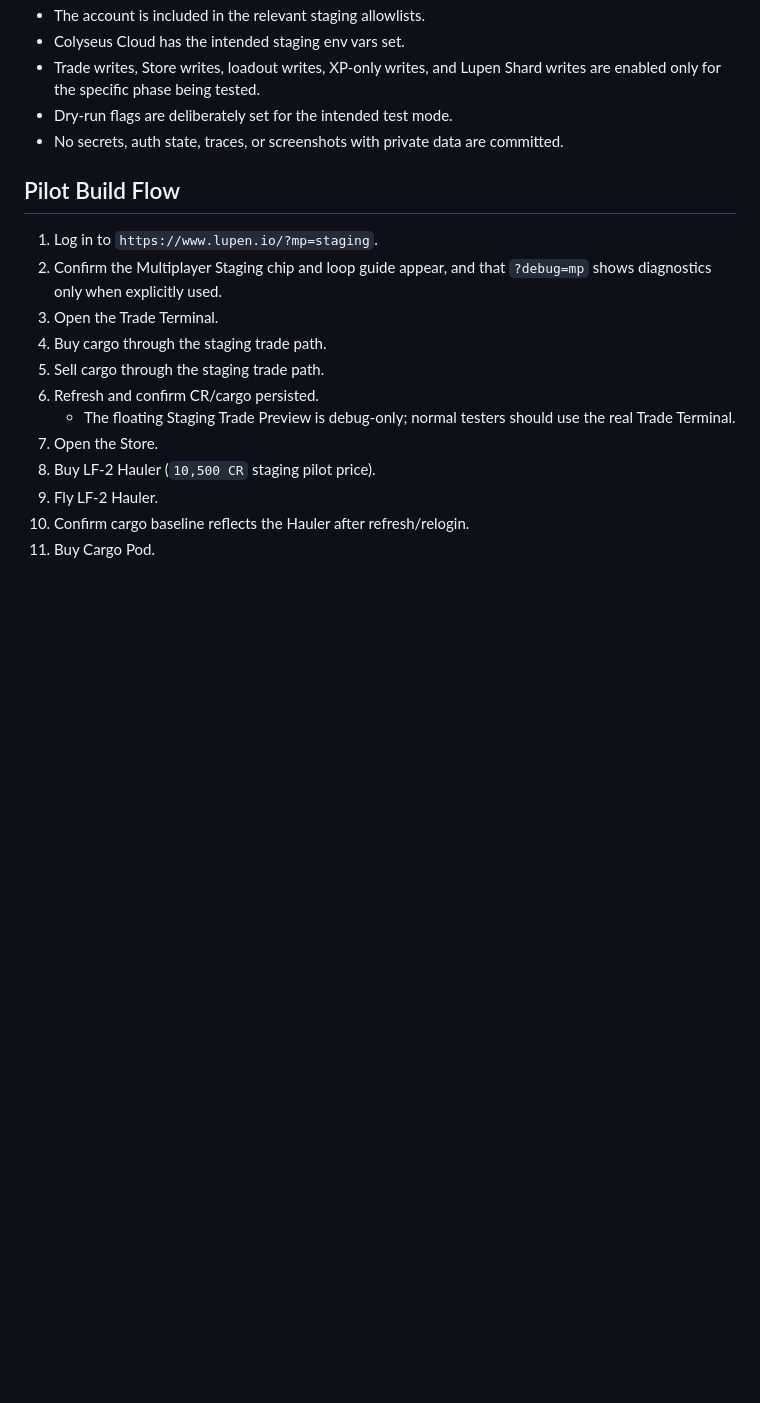
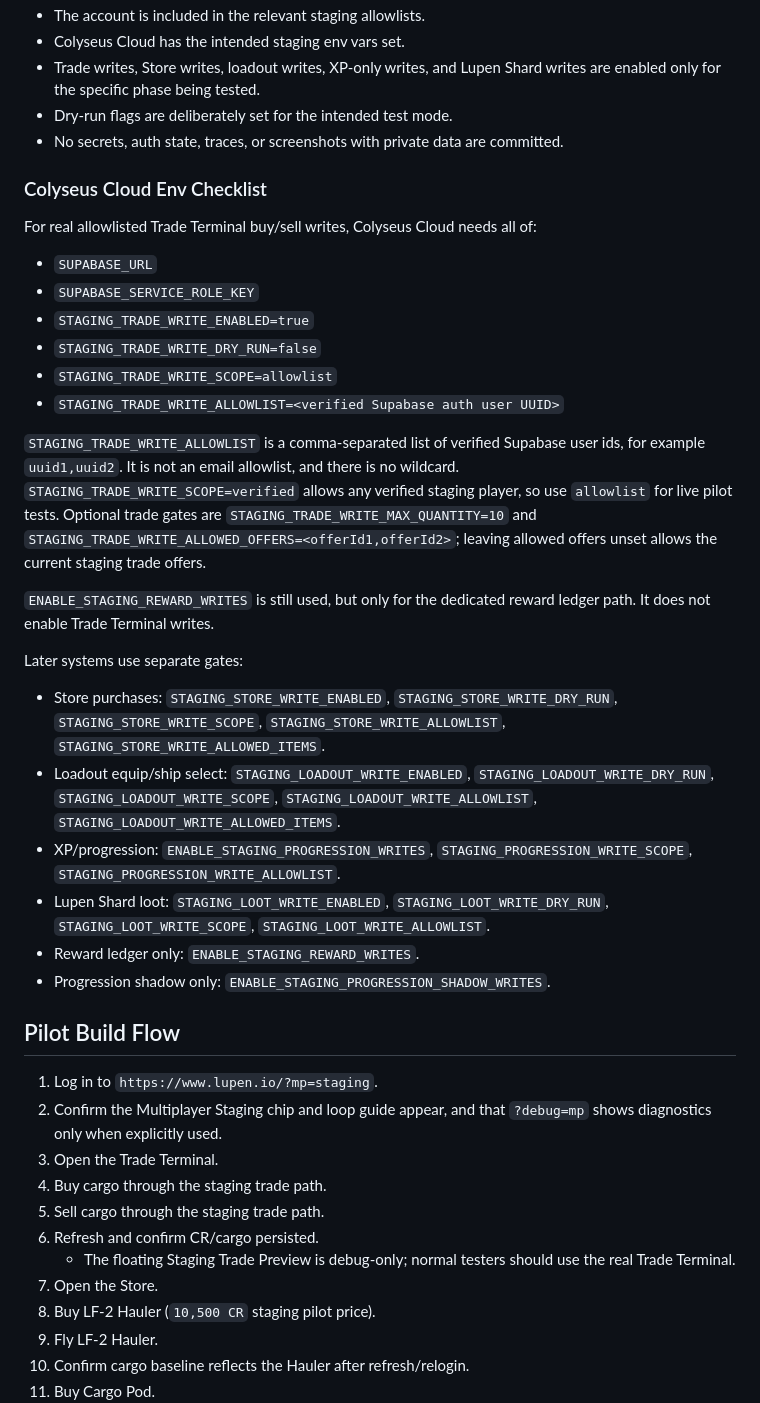
Before and after one commit to WaffleFast/lupen, a Markdown page: docs/staging-pilot-test-checklist.md, the part around the change. GitHub-like rendering; blank space fills up the shorter version.

Commit message:
Update multiplayer staging trade write docs

```diff
--- a/docs/staging-pilot-test-checklist.md
+++ b/docs/staging-pilot-test-checklist.md
@@ -12,6 +12,30 @@ Use this checklist for allowlisted live staging tests after each deployment. The
 - Trade writes, Store writes, loadout writes, XP-only writes, and Lupen Shard writes are enabled only for the specific phase being tested.
 - Dry-run flags are deliberately set for the intended test mode.
 - No secrets, auth state, traces, or screenshots with private data are committed.
+
+### Colyseus Cloud Env Checklist
+
+For real allowlisted Trade Terminal buy/sell writes, Colyseus Cloud needs all of:
+
+- `SUPABASE_URL`
+- `SUPABASE_SERVICE_ROLE_KEY`
+- `STAGING_TRADE_WRITE_ENABLED=true`
+- `STAGING_TRADE_WRITE_DRY_RUN=false`
+- `STAGING_TRADE_WRITE_SCOPE=allowlist`
+- `STAGING_TRADE_WRITE_ALLOWLIST=<verified Supabase auth user UUID>`
+
+`STAGING_TRADE_WRITE_ALLOWLIST` is a comma-separated list of verified Supabase user ids, for example `uuid1,uuid2`. It is not an email allowlist, and there is no wildcard. `STAGING_TRADE_WRITE_SCOPE=verified` allows any verified staging player, so use `allowlist` for live pilot tests. Optional trade gates are `STAGING_TRADE_WRITE_MAX_QUANTITY=10` and `STAGING_TRADE_WRITE_ALLOWED_OFFERS=<offerId1,offerId2>`; leaving allowed offers unset allows the current staging trade offers.
+
+`ENABLE_STAGING_REWARD_WRITES` is still used, but only for the dedicated reward ledger path. It does not enable Trade Terminal writes.
+
+Later systems use separate gates:
+
+- Store purchases: `STAGING_STORE_WRITE_ENABLED`, `STAGING_STORE_WRITE_DRY_RUN`, `STAGING_STORE_WRITE_SCOPE`, `STAGING_STORE_WRITE_ALLOWLIST`, `STAGING_STORE_WRITE_ALLOWED_ITEMS`.
+- Loadout equip/ship select: `STAGING_LOADOUT_WRITE_ENABLED`, `STAGING_LOADOUT_WRITE_DRY_RUN`, `STAGING_LOADOUT_WRITE_SCOPE`, `STAGING_LOADOUT_WRITE_ALLOWLIST`, `STAGING_LOADOUT_WRITE_ALLOWED_ITEMS`.
+- XP/progression: `ENABLE_STAGING_PROGRESSION_WRITES`, `STAGING_PROGRESSION_WRITE_SCOPE`, `STAGING_PROGRESSION_WRITE_ALLOWLIST`.
+- Lupen Shard loot: `STAGING_LOOT_WRITE_ENABLED`, `STAGING_LOOT_WRITE_DRY_RUN`, `STAGING_LOOT_WRITE_SCOPE`, `STAGING_LOOT_WRITE_ALLOWLIST`.
+- Reward ledger only: `ENABLE_STAGING_REWARD_WRITES`.
+- Progression shadow only: `ENABLE_STAGING_PROGRESSION_SHADOW_WRITES`.
 
 ## Pilot Build Flow
 
```
